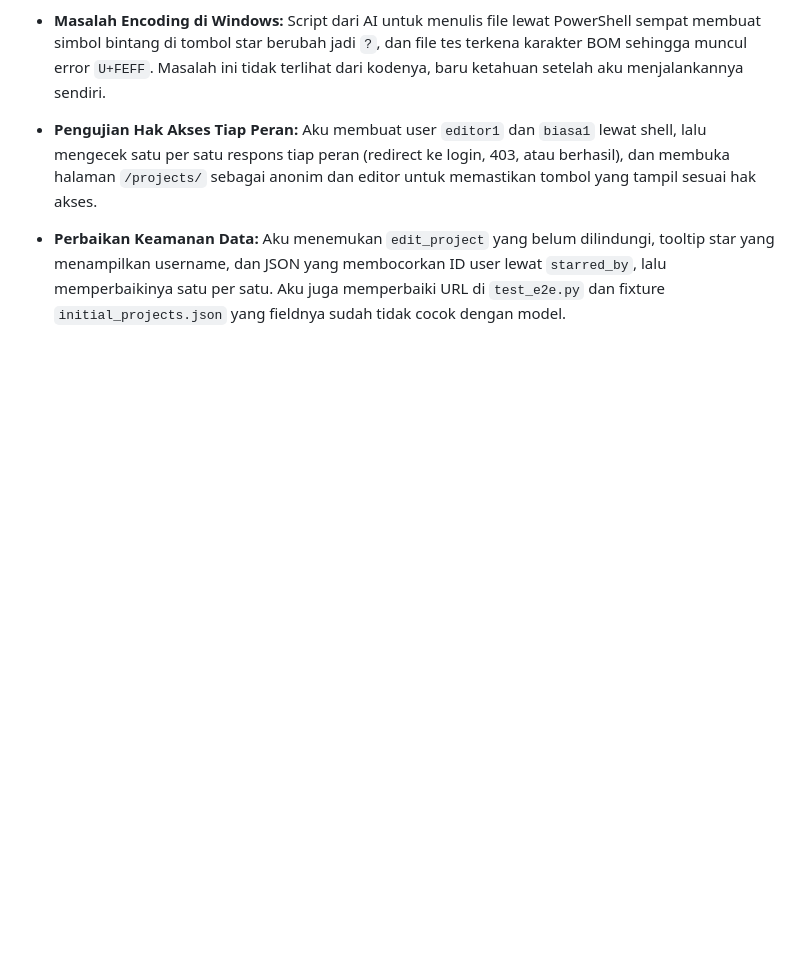
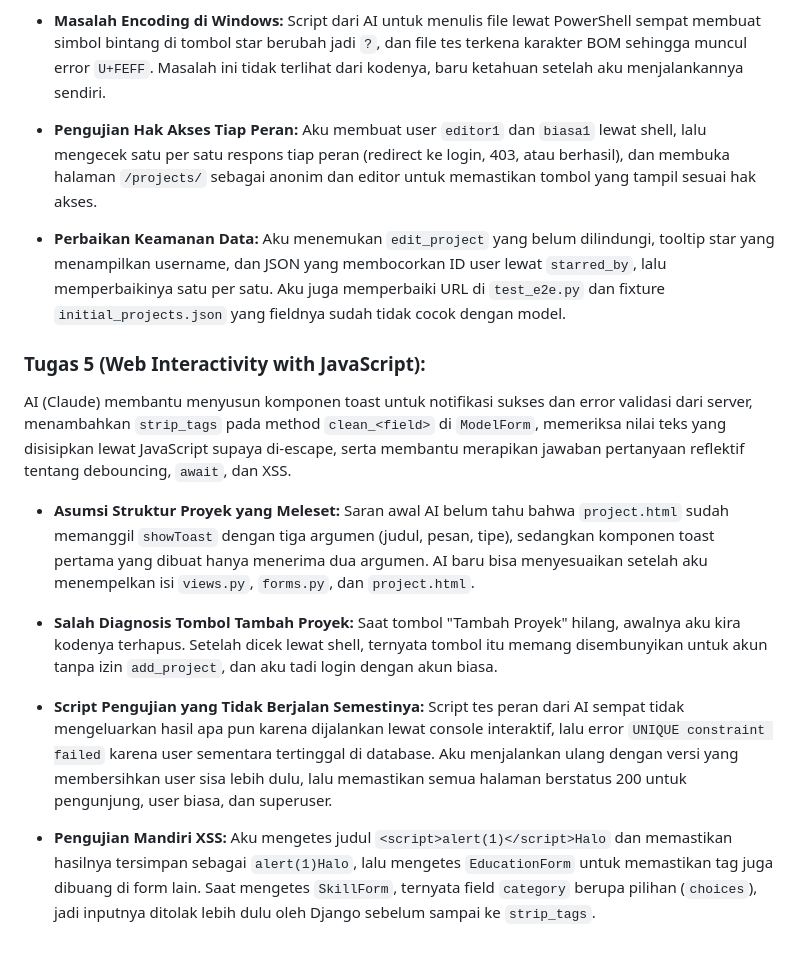
Before and after one commit to nalanii-c/myportofolio, a Markdown page: README.md, the part around one of its changes. Drawn GitHub-style; blank space fills up the shorter version.

Commit message:
docs: add tugas 5 reflection answers

```diff
--- a/README.md
+++ b/README.md
@@ -104,3 +111,15 @@ AI membantu menjelaskan cara membuat grup `Editor` beserta permission-nya lewat
 * **Pengujian Hak Akses Tiap Peran:** Aku membuat user `editor1` dan `biasa1` lewat shell, lalu mengecek satu per satu respons tiap peran (redirect ke login, 403, atau berhasil), dan membuka halaman `/projects/` sebagai anonim dan editor untuk memastikan tombol yang tampil sesuai hak akses.
 
 * **Perbaikan Keamanan Data:** Aku menemukan `edit_project` yang belum dilindungi, tooltip star yang menampilkan username, dan JSON yang membocorkan ID user lewat `starred_by`, lalu memperbaikinya satu per satu. Aku juga memperbaiki URL di `test_e2e.py` dan fixture `initial_projects.json` yang fieldnya sudah tidak cocok dengan model.
+
+### Tugas 5 (Web Interactivity with JavaScript):
+
+AI (Claude) membantu menyusun komponen toast untuk notifikasi sukses dan error validasi dari server, menambahkan `strip_tags` pada method `clean_<field>` di `ModelForm`, memeriksa nilai teks yang disisipkan lewat JavaScript supaya di-escape, serta membantu merapikan jawaban pertanyaan reflektif tentang debouncing, `await`, dan XSS.
+
+* **Asumsi Struktur Proyek yang Meleset:** Saran awal AI belum tahu bahwa `project.html` sudah memanggil `showToast` dengan tiga argumen (judul, pesan, tipe), sedangkan komponen toast pertama yang dibuat hanya menerima dua argumen. AI baru bisa menyesuaikan setelah aku menempelkan isi `views.py`, `forms.py`, dan `project.html`.
+
+* **Salah Diagnosis Tombol Tambah Proyek:** Saat tombol "Tambah Proyek" hilang, awalnya aku kira kodenya terhapus. Setelah dicek lewat shell, ternyata tombol itu memang disembunyikan untuk akun tanpa izin `add_project`, dan aku tadi login dengan akun biasa.
+
+* **Script Pengujian yang Tidak Berjalan Semestinya:** Script tes peran dari AI sempat tidak mengeluarkan hasil apa pun karena dijalankan lewat console interaktif, lalu error `UNIQUE constraint failed` karena user sementara tertinggal di database. Aku menjalankan ulang dengan versi yang membersihkan user sisa lebih dulu, lalu memastikan semua halaman berstatus 200 untuk pengunjung, user biasa, dan superuser.
+
+* **Pengujian Mandiri XSS:** Aku mengetes judul `<script>alert(1)</script>Halo` dan memastikan hasilnya tersimpan sebagai `alert(1)Halo`, lalu mengetes `EducationForm` untuk memastikan tag juga dibuang di form lain. Saat mengetes `SkillForm`, ternyata field `category` berupa pilihan (`choices`), jadi inputnya ditolak lebih dulu oleh Django sebelum sampai ke `strip_tags`.
```
Also changed, not shown: other parts of README.md (+7 -0 lines).
